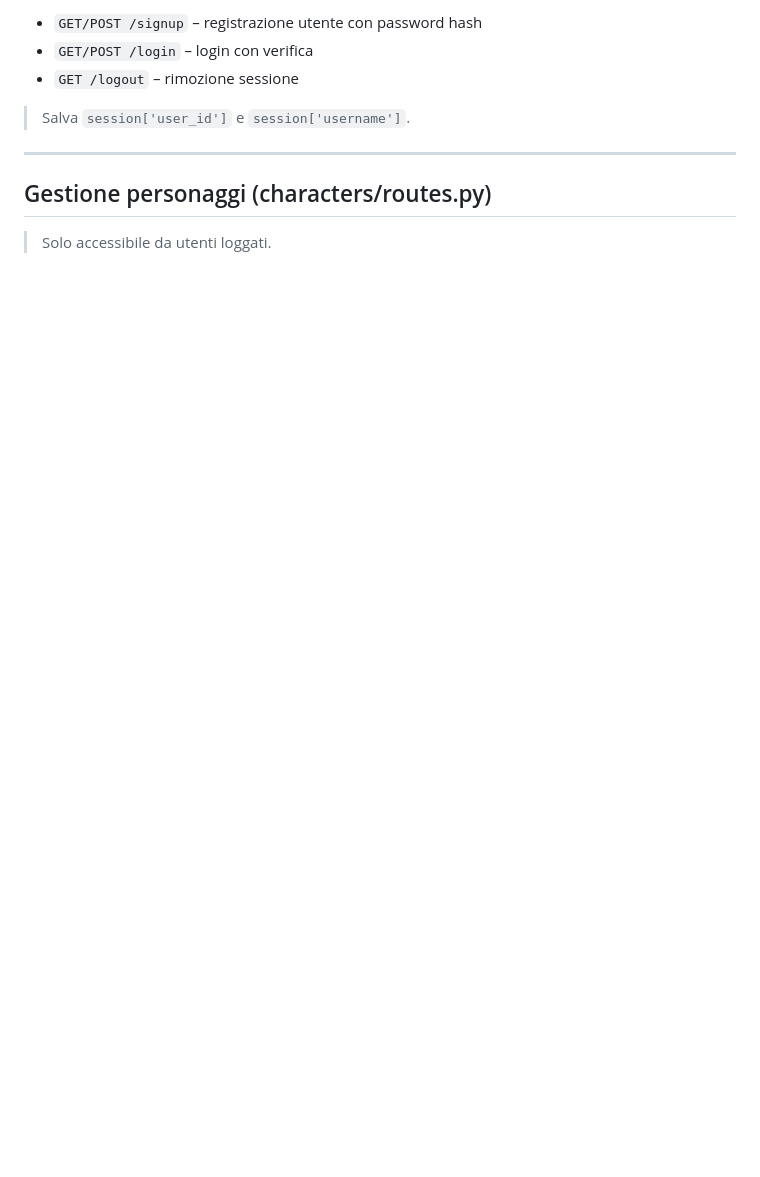
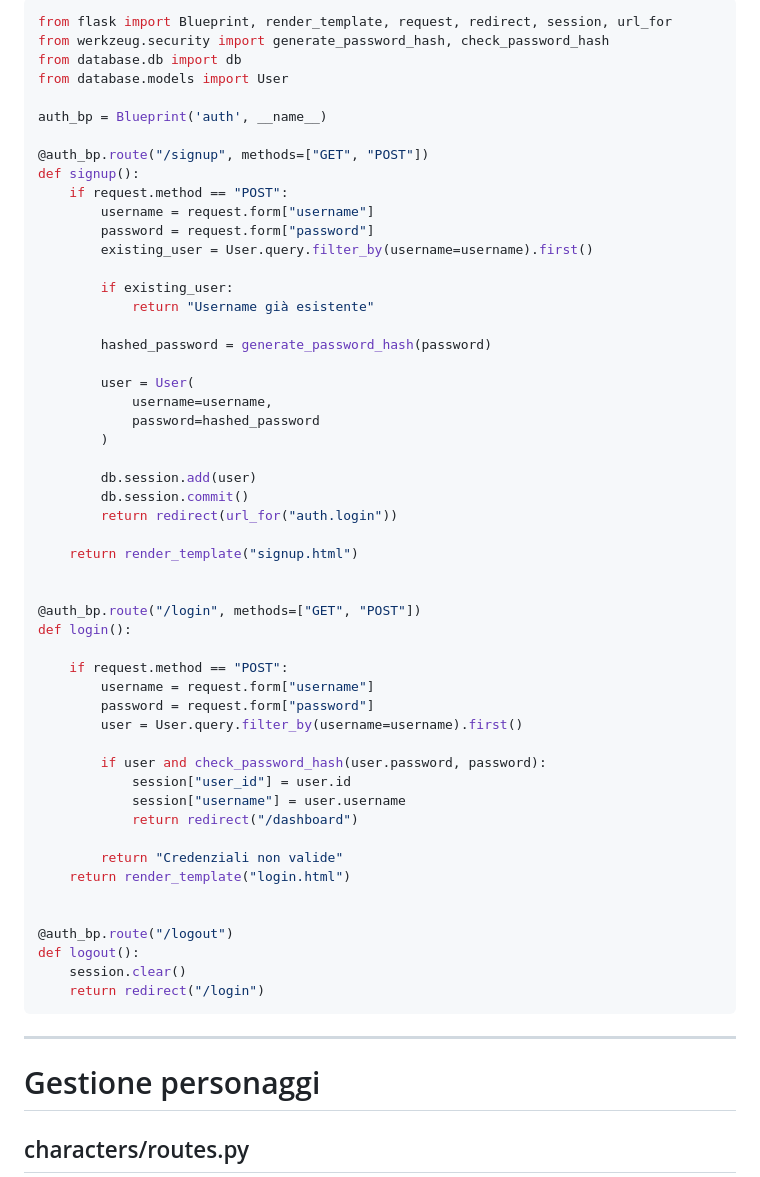
Before and after one commit to FabriceGhislain7/gdr-web-app, a Markdown page: docs/Guida_Flask_SQLAlchemy.md, the part around one of its changes. Drawn GitHub-style; blank space fills up the shorter version.

````diff
--- a/docs/Guida_Flask_SQLAlchemy.md
+++ b/docs/Guida_Flask_SQLAlchemy.md
@@ -122,13 +159,62 @@ Contiene:
 
-* `GET/POST /signup` – registrazione utente con password hash
-* `GET/POST /login` – login con verifica
-* `GET /logout` – rimozione sessione
+```python
+from flask import Blueprint, render_template, request, redirect, session, url_for
+from werkzeug.security import generate_password_hash, check_password_hash
+from database.db import db
+from database.models import User
 
-> Salva `session['user_id']` e `session['username']`.
+auth_bp = Blueprint('auth', __name__)
+
+@auth_bp.route("/signup", methods=["GET", "POST"])
+def signup():
+    if request.method == "POST":
+        username = request.form["username"]
+        password = request.form["password"]
+        existing_user = User.query.filter_by(username=username).first()
+
+        if existing_user:
+            return "Username già esistente"
+
+        hashed_password = generate_password_hash(password)
+
+        user = User(
+            username=username,
+            password=hashed_password
+        )
+
+        db.session.add(user)
+        db.session.commit()
+        return redirect(url_for("auth.login"))
+
+    return render_template("signup.html")
+
+
+@auth_bp.route("/login", methods=["GET", "POST"])
+def login():
+
+    if request.method == "POST":
+        username = request.form["username"]
+        password = request.form["password"]
+        user = User.query.filter_by(username=username).first()
+
+        if user and check_password_hash(user.password, password):
+            session["user_id"] = user.id
+            session["username"] = user.username
+            return redirect("/dashboard")
+
+        return "Credenziali non valide"
+    return render_template("login.html")
+
+
+@auth_bp.route("/logout")
+def logout():
+    session.clear()
+    return redirect("/login")
+```
 
 ---
 
-##  Gestione personaggi (characters/routes.py)
+# Gestione personaggi
 
-> Solo accessibile da utenti loggati.
+## characters/routes.py
 
````
Also changed, not shown: other parts of docs/Guida_Flask_SQLAlchemy.md (+298 -84 lines).
